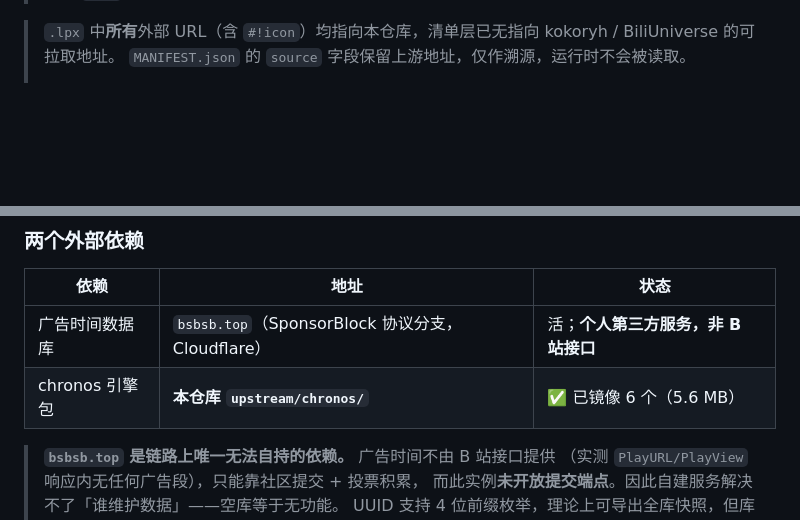
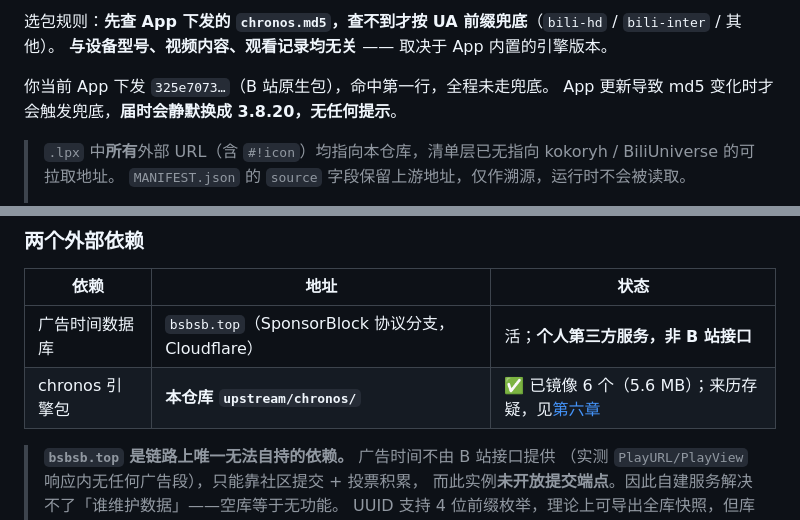
Before and after one commit to Savues/loon-plugin-patches, a Markdown page: plugins/Bilibili-Dedup/README.md, 2 parts joined by grey strips. Drawn GitHub-style; blank space fills up the shorter version.

```diff
--- a/plugins/Bilibili-Dedup/README.md
+++ b/plugins/Bilibili-Dedup/README.md
@@ -242,3 +308,8 @@ a.file = `https://raw.githubusercontent.com/Savues/loon-plugin-patches/main/plug
+选包规则：**先查 App 下发的 `chronos.md5`，查不到才按 UA 前缀兜底**（`bili-hd` / `bili-inter` / 其他）。
+**与设备型号、视频内容、观看记录均无关** —— 取决于 App 内置的引擎版本。
+
+你当前 App 下发 `325e7073…`（B 站原生包），命中第一行，全程未走兜底。
+App 更新导致 md5 变化时才会触发兜底，**届时会静默换成 3.8.20，无任何提示**。
 
 > `.lpx` 中**所有**外部 URL（含 `#!icon`）均指向本仓库，清单层已无指向
 > kokoryh / BiliUniverse 的可拉取地址。
@@ -328,7 +399,7 @@ Automatically seeks past in-video ads ~2s in, offering a 5-second "撤销空降"
 | 依赖 | 地址 | 状态 |
 |---|---|---|
 | 广告时间数据库 | `bsbsb.top`（SponsorBlock 协议分支，Cloudflare） | 活；**个人第三方服务，非 B 站接口** |
-| chronos 引擎包 | **本仓库 `upstream/chronos/`** | ✅ 已镜像 6 个（5.6 MB） |
+| chronos 引擎包 | **本仓库 `upstream/chronos/`** | ✅ 已镜像 6 个（5.6 MB）；来历存疑，见[第六章](#六上游脚本镜像--upstream-script-mirror) |
 
 > **`bsbsb.top` 是链路上唯一无法自持的依赖。** 广告时间不由 B 站接口提供
 > （实测 `PlayURL/PlayView` 响应内无任何广告段），只能靠社区提交 + 投票积累，
```
Also changed, not shown: other parts of plugins/Bilibili-Dedup/README.md (+67 -1 lines).
